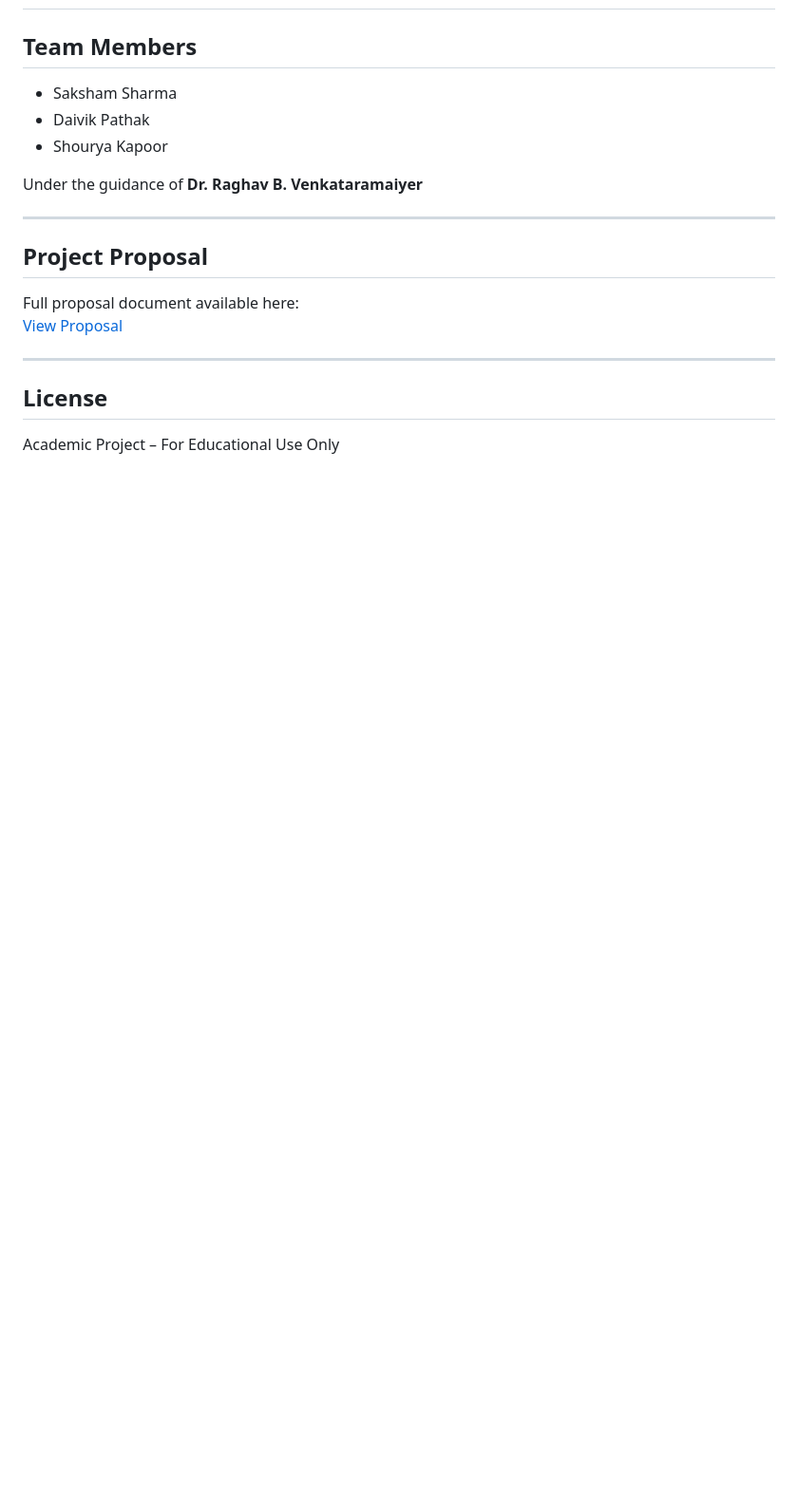
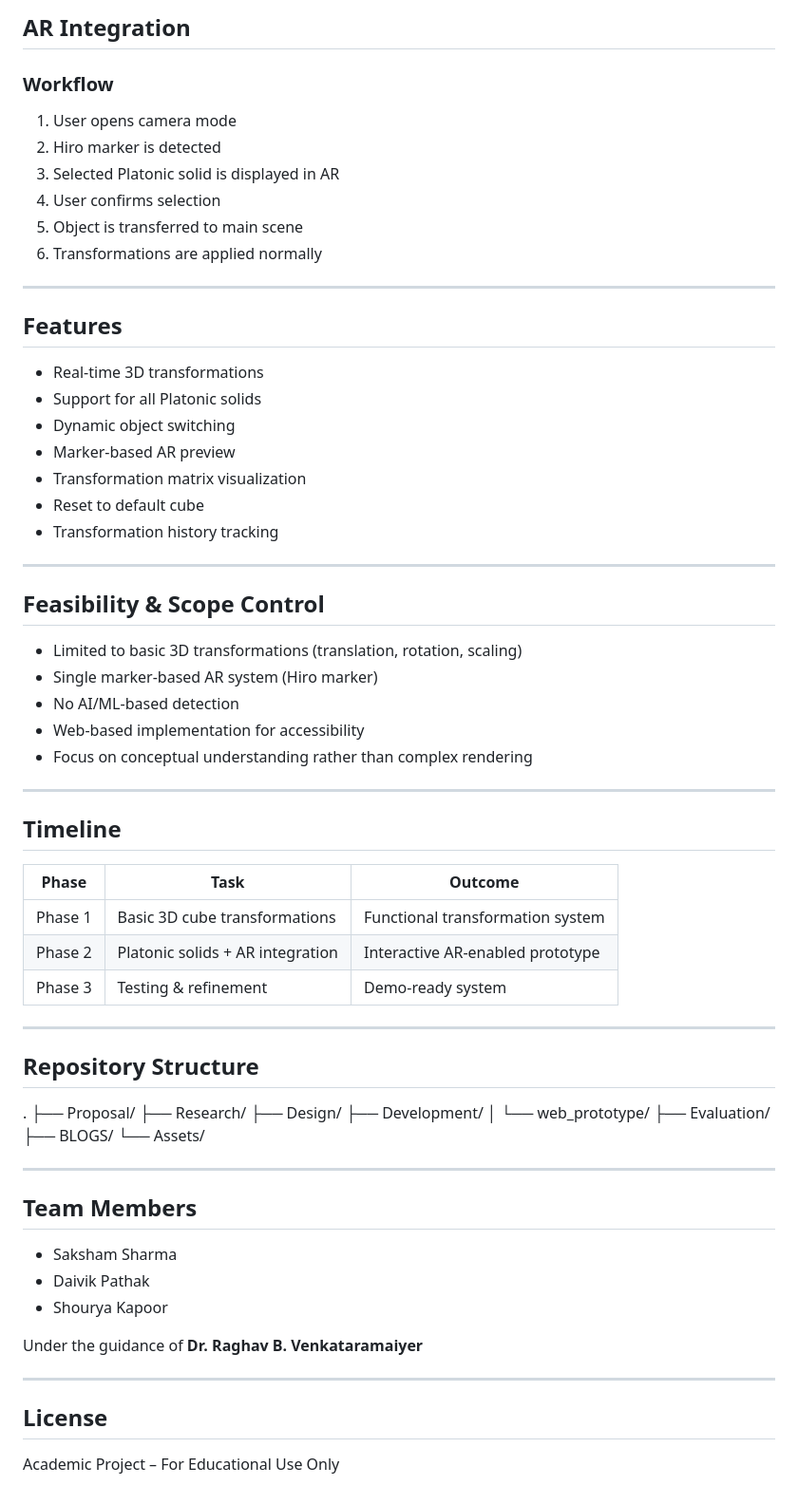
Before and after one commit to Saksham-Mist/AR-VR-Project-Team_Rankers, a Markdown page: README.md, the part around one of its changes. Shown at 95% size. Drawn GitHub-style; blank space fills up the shorter version.

```diff
--- a/README.md
+++ b/README.md
@@ -157,6 +113,61 @@ This directly supports our goal of improving understanding of geometric transfor
 ---
 
+## AR Integration
 
+### Workflow
+1. User opens camera mode
+2. Hiro marker is detected
+3. Selected Platonic solid is displayed in AR
+4. User confirms selection
+5. Object is transferred to main scene
+6. Transformations are applied normally
+
+---
+
+## Features
+
+- Real-time 3D transformations
+- Support for all Platonic solids
+- Dynamic object switching
+- Marker-based AR preview
+- Transformation matrix visualization
+- Reset to default cube
+- Transformation history tracking
+
+---
+
+## Feasibility & Scope Control
+
+- Limited to basic 3D transformations (translation, rotation, scaling)
+- Single marker-based AR system (Hiro marker)
+- No AI/ML-based detection
+- Web-based implementation for accessibility
+- Focus on conceptual understanding rather than complex rendering
+
+---
+
+## Timeline
+
+| Phase | Task | Outcome |
+|------|------|--------|
+| Phase 1 | Basic 3D cube transformations | Functional transformation system |
+| Phase 2 | Platonic solids + AR integration | Interactive AR-enabled prototype |
+| Phase 3 | Testing & refinement | Demo-ready system |
+
+---
+
+## Repository Structure
+.
+├── Proposal/
+├── Research/
+├── Design/
+├── Development/
+│ └── web_prototype/
+├── Evaluation/
+├── BLOGS/
+└── Assets/
+
+---
 
 ## Team Members
 
@@ -168,13 +179,6 @@ Under the guidance of **Dr. Raghav B. Venkataramaiyer**
 
 ---
 
-## Project Proposal
-
-Full proposal document available here:
-[View Proposal](Proposal/VR_Proposal_Mock_1.pdf)
-
----
-
 ## License
 
 Academic Project – For Educational Use Only
```
Also changed, not shown: other parts of README.md (+53 -97 lines).
